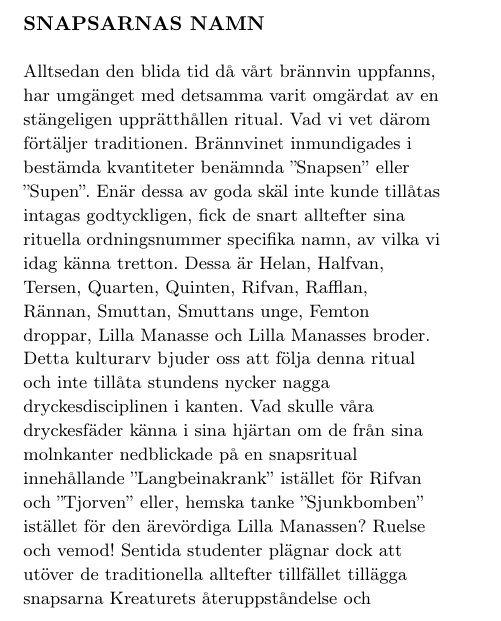
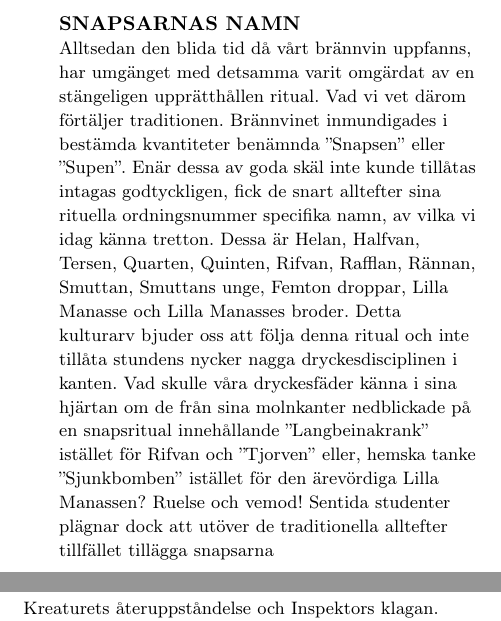
Before and after one commit to vasanation/vasungavisor, a LaTeX book (songbook.tex, which reads UrTorstigaStrupar/SnapsarnasNamn.tex): part of page 41 of 244 before the commit and two parts of pages 40 and 41 of 242 after it, the two joined at a grey line, cut so that both start at the same text. Compiled offline with pdfLaTeX.

Commit message:
Splittade SnapsarnasNamn.tex för att förhindra omotiverad blank sida.

```diff
--- a/UrTorstigaStrupar/SnapsarnasNamn.tex
+++ b/UrTorstigaStrupar/SnapsarnasNamn.tex
@@ -3,7 +3,12 @@
 \textbf{SNAPSARNAS NAMN}
 
 \begin{small}
-Alltsedan den blida tid då vårt brännvin uppfanns, har umgänget med detsamma varit omgärdat av en stängeligen upprätthållen ritual. Vad vi vet därom förtäljer traditionen. Brännvinet inmundigades i bestämda kvantiteter benämnda ''Snapsen'' eller ''Supen''. Enär dessa av goda skäl inte kunde tillåtas intagas godtyckligen, fick de snart alltefter sina rituella ordningsnummer specifika namn, av vilka vi idag känna tretton. Dessa är Helan, Halfvan, Tersen, Quarten, Quinten, Rifvan, Rafflan, Rännan, Smuttan, Smuttans unge, Femton droppar, Lilla Manasse och Lilla Manasses broder. Detta kulturarv bjuder oss att följa denna ritual och inte tillåta stundens nycker nagga dryckesdisciplinen i kanten. Vad skulle våra dryckesfäder känna i sina hjärtan om de från sina molnkanter nedblickade på en snapsritual innehållande ''Langbeinakrank'' istället för Rifvan och ''Tjorven'' eller, hemska tanke ''Sjunkbomben'' istället för den ärevördiga Lilla Manassen? Ruelse och vemod! Sentida studenter plägnar dock att utöver de traditionella alltefter tillfället tillägga snapsarna Kreaturets återuppståndelse och Inspektors klagan. Detta kunde emellertid klandras med avseende på måttlighet i denna värld befolkad av ett i fysisk måtto något förvekligat släkte, men som bekant tillhör inte omåttlighet dödssynderna, ej heller är måttlighet den högsta av dygder. Dock torde detta gruvligen utökade antalet snapsar anses vara ett förvekligat släkte tillfyllest. Efterföljande samling gör inte anspråk på uttömlighet ifråga om de olika smakriktningarna inom supvisornas genre, från tradition till vomeringsromantik, men likförbannat bör de uppstämmas med samma kraft som fordom innan snapsen under andaktsfull tystnad intagas. I kvistiga fall angående melodi eller dryckesdisciplin torde man vända sig till någon äldre vasung, lämpligen sångledaren (vasungen med sångvärjan; akta dig för den, du).
+Alltsedan den blida tid då vårt brännvin uppfanns, har umgänget med detsamma varit omgärdat av en stängeligen upprätthållen ritual. Vad vi vet därom förtäljer traditionen. Brännvinet inmundigades i bestämda kvantiteter benämnda ''Snapsen'' eller ''Supen''. Enär dessa av goda skäl inte kunde tillåtas intagas godtyckligen, fick de snart alltefter sina rituella ordningsnummer specifika namn, av vilka vi idag känna tretton. Dessa är Helan, Halfvan, Tersen, Quarten, Quinten, Rifvan, Rafflan, Rännan, Smuttan, Smuttans unge, Femton droppar, Lilla Manasse och Lilla Manasses broder. Detta kulturarv bjuder oss att följa denna ritual och inte tillåta stundens nycker nagga dryckesdisciplinen i kanten. Vad skulle våra dryckesfäder känna i sina hjärtan om de från sina molnkanter nedblickade på en snapsritual innehållande ''Langbeinakrank'' istället för Rifvan och ''Tjorven'' eller, hemska tanke ''Sjunkbomben'' istället för den ärevördiga Lilla Manassen? Ruelse och vemod! Sentida studenter plägnar dock att utöver de traditionella alltefter tillfället tillägga snapsarna
 \end{small}
+\end{intersong}
 
+\begin{intersong}
+\begin{small}
+Kreaturets återuppståndelse och Inspektors klagan. Detta kunde emellertid klandras med avseende på måttlighet i denna värld befolkad av ett i fysisk måtto något förvekligat släkte, men som bekant tillhör inte omåttlighet dödssynderna, ej heller är måttlighet den högsta av dygder. Dock torde detta gruvligen utökade antalet snapsar anses vara ett förvekligat släkte tillfyllest. Efterföljande samling gör inte anspråk på uttömlighet ifråga om de olika smakriktningarna inom supvisornas genre, från tradition till vomeringsromantik, men likförbannat bör de uppstämmas med samma kraft som fordom innan snapsen under andaktsfull tystnad intagas. I kvistiga fall angående melodi eller dryckesdisciplin torde man vända sig till någon äldre vasung, lämpligen sångledaren (vasungen med sångvärjan; akta dig för den, du).
+\end{small}
 \end{intersong}
```
